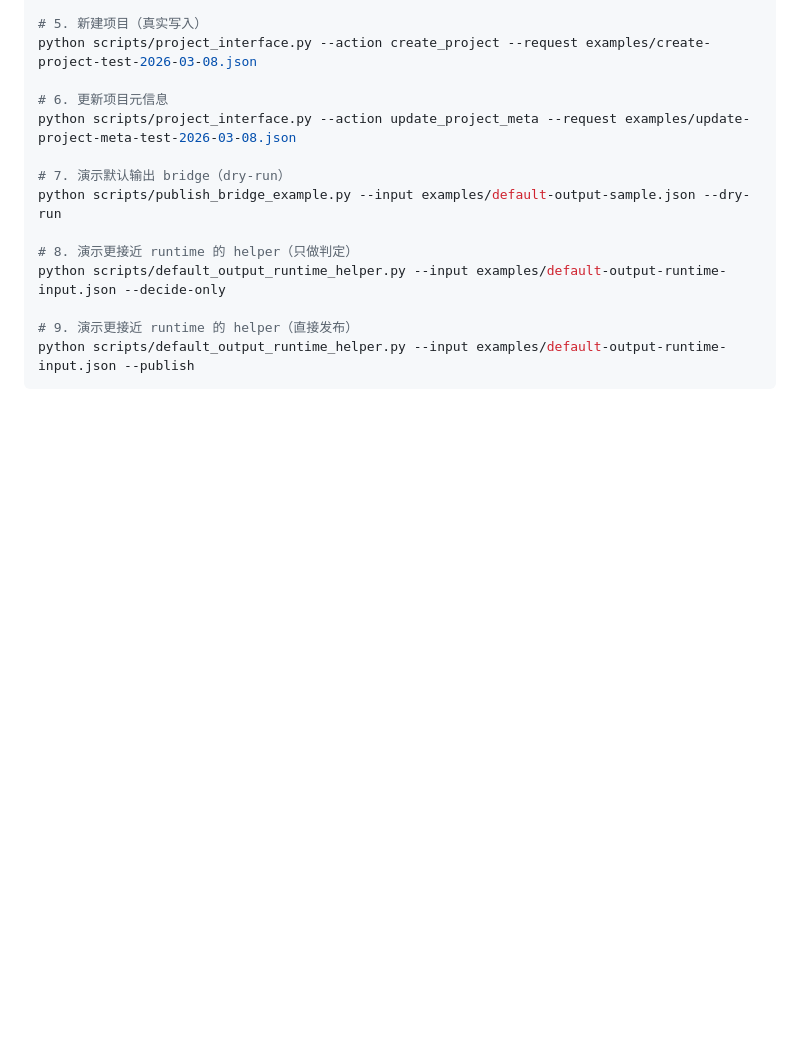
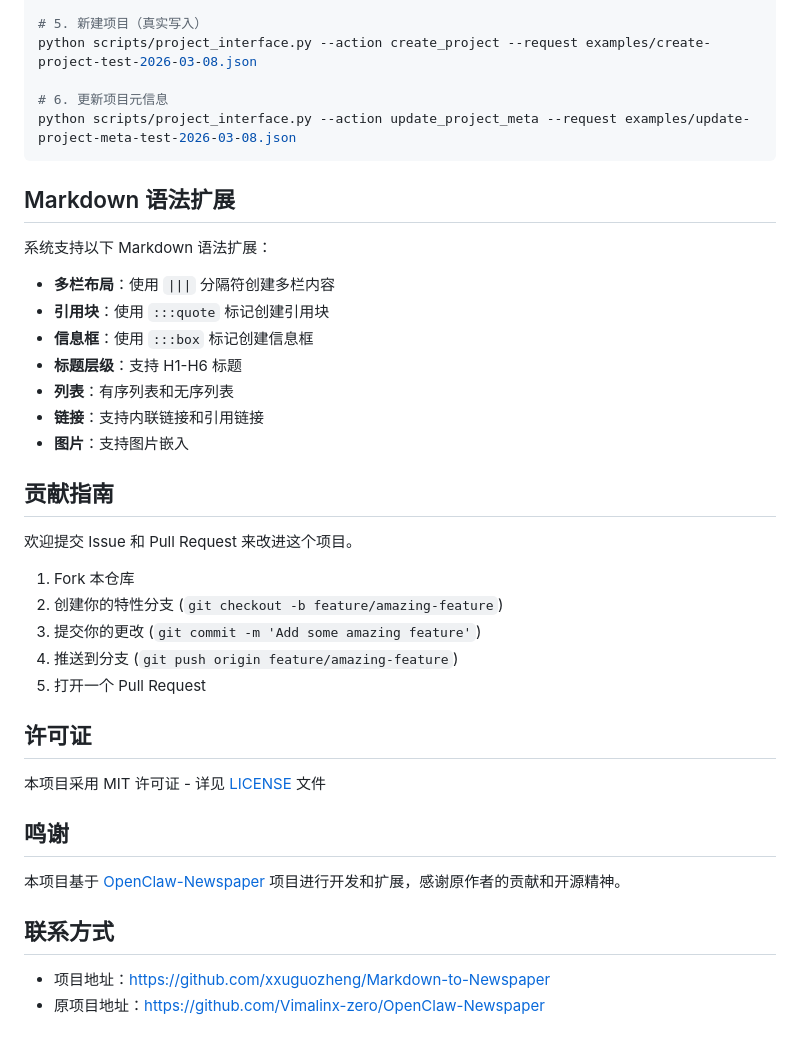
Before and after one commit to xxuguozheng/Markdown-to-Newspaper, a Markdown page: README.md, the part around one of its changes. Drawn GitHub-style; blank space fills up the shorter version.

````diff
--- a/README.md
+++ b/README.md
@@ -118,13 +127,39 @@ python scripts/project_interface.py --action create_project --request examples/c
 
 # 6. 更新项目元信息
 python scripts/project_interface.py --action update_project_meta --request examples/update-project-meta-test-2026-03-08.json
+```
 
-# 7. 演示默认输出 bridge（dry-run）
-python scripts/publish_bridge_example.py --input examples/default-output-sample.json --dry-run
+## Markdown 语法扩展
 
-# 8. 演示更接近 runtime 的 helper（只做判定）
-python scripts/default_output_runtime_helper.py --input examples/default-output-runtime-input.json --decide-only
+系统支持以下 Markdown 语法扩展：
 
-# 9. 演示更接近 runtime 的 helper（直接发布）
-python scripts/default_output_runtime_helper.py --input examples/default-output-runtime-input.json --publish
-```
+- **多栏布局**：使用 `|||` 分隔符创建多栏内容
+- **引用块**：使用 `:::quote` 标记创建引用块
+- **信息框**：使用 `:::box` 标记创建信息框
+- **标题层级**：支持 H1-H6 标题
+- **列表**：有序列表和无序列表
+- **链接**：支持内联链接和引用链接
+- **图片**：支持图片嵌入
+
+## 贡献指南
+
+欢迎提交 Issue 和 Pull Request 来改进这个项目。
+
+1. Fork 本仓库
+2. 创建你的特性分支 (`git checkout -b feature/amazing-feature`)
+3. 提交你的更改 (`git commit -m 'Add some amazing feature'`)
+4. 推送到分支 (`git push origin feature/amazing-feature`)
+5. 打开一个 Pull Request
+
+## 许可证
+
+本项目采用 MIT 许可证 - 详见 [LICENSE](LICENSE) 文件
+
+## 鸣谢
+
+本项目基于 [OpenClaw-Newspaper](https://github.com/Vimalinx-zero/OpenClaw-Newspaper) 项目进行开发和扩展，感谢原作者的贡献和开源精神。
+
+## 联系方式
+
+- 项目地址：https://github.com/xxuguozheng/Markdown-to-Newspaper
+- 原项目地址：https://github.com/Vimalinx-zero/OpenClaw-Newspaper
````
Also changed, not shown: other parts of README.md (+90 -81 lines).
